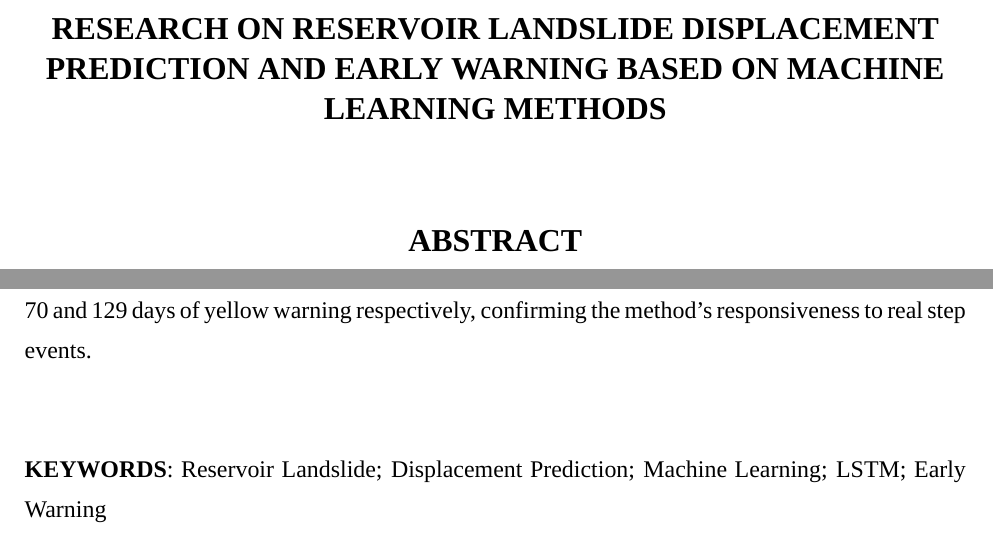
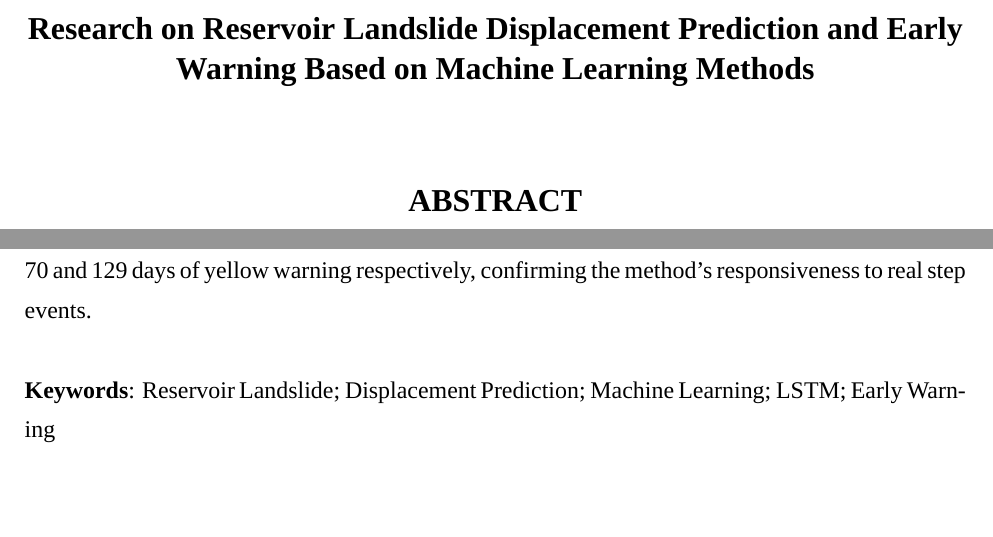
Before and after one commit to wcqqq1214/Undergraduate-Thesis, a LaTeX document (docs/latex/main.tex): two parts of page 3 of 63, joined at a grey line, cut at the place of the change, the shorter picture padded with empty space. Compiled offline with XeLaTeX; a missing font is replaced by an installed copy or a similar font.

Commit message:
fix: 英文摘要题目Title Case、Keywords小写、与正文间距1行

```diff
--- a/docs/latex/main.tex
+++ b/docs/latex/main.tex
@@ -211,11 +211,11 @@
 \noindent\hspace{2em}Finally, a four-level dynamic warning system (green/yellow/orange/red) is built upon a per-point reference velocity $V_0 = 1.5\bar V + 2\sigma$ from the steady-state stage. The 50 LSTM predictions yield a monthly-velocity distribution whose empirical probabilities over the four intervals drive level selection. In validation, the out-of-sample test exhibits 100\% specificity with zero false alarms at all three points; during the 2017 step-deformation in-sample demonstration, MJ1 and MJ3 trigger 70 and 129 days of yellow warning respectively, confirming the method's responsiveness to real step events.
 }
 
-% 摘要内容和KEYWORDS之间空两行
-\vspace{2\baselineskip}
+% 摘要正文与KEYWORDS之间空一行
+\vspace{\baselineskip}
 
 {\fontsize{12pt}{14.5pt}\selectfont\rmfamily
-\noindent\textbf{KEYWORDS}: Reservoir Landslide; Displacement Prediction; Machine Learning; LSTM; Early Warning
+\noindent\textbf{Keywords}: Reservoir Landslide; Displacement Prediction; Machine Learning; LSTM; Early Warning
 }
 
 \newpage
```
Also changed, not shown: docs/latex/main.tex (4 more changed lines).
